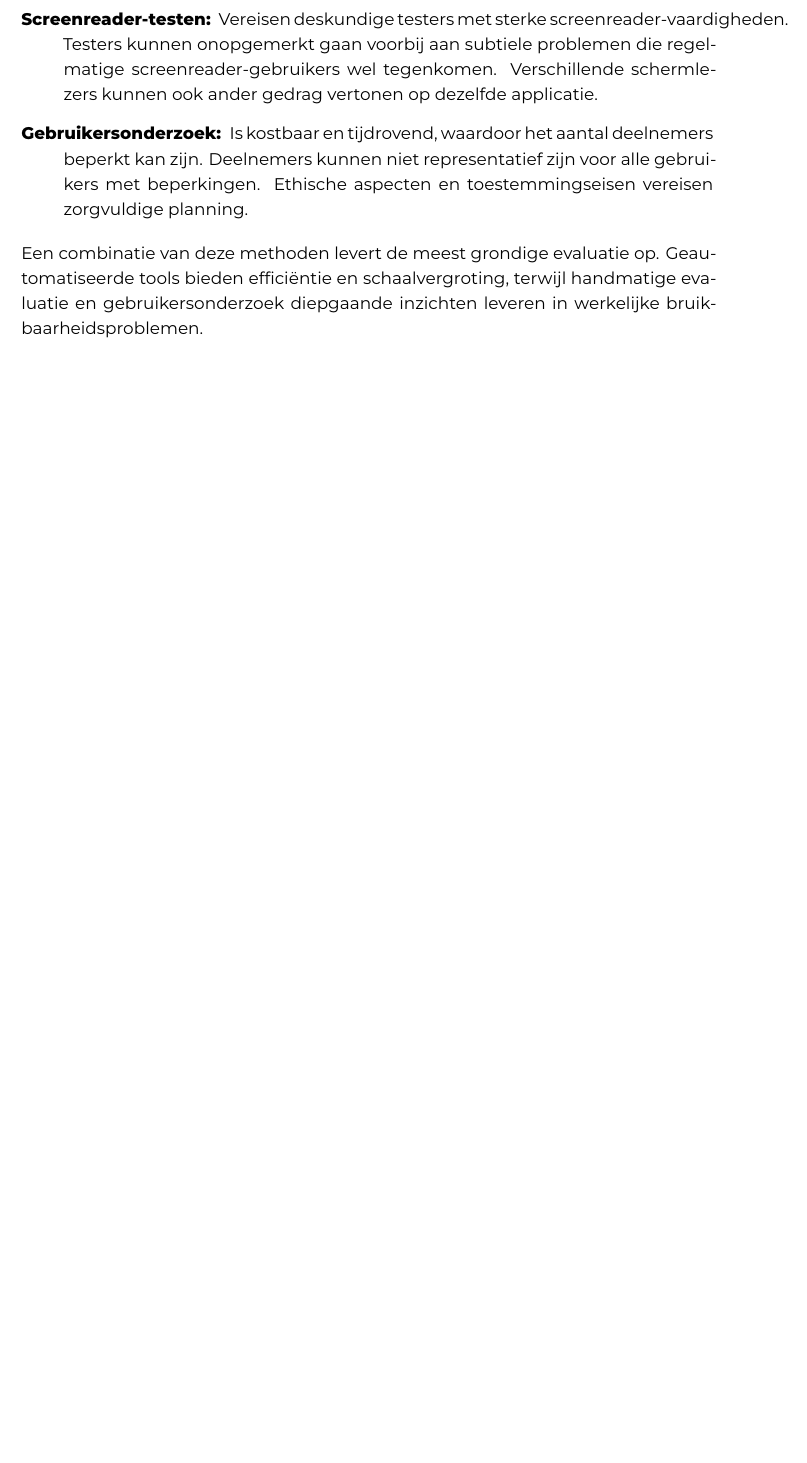
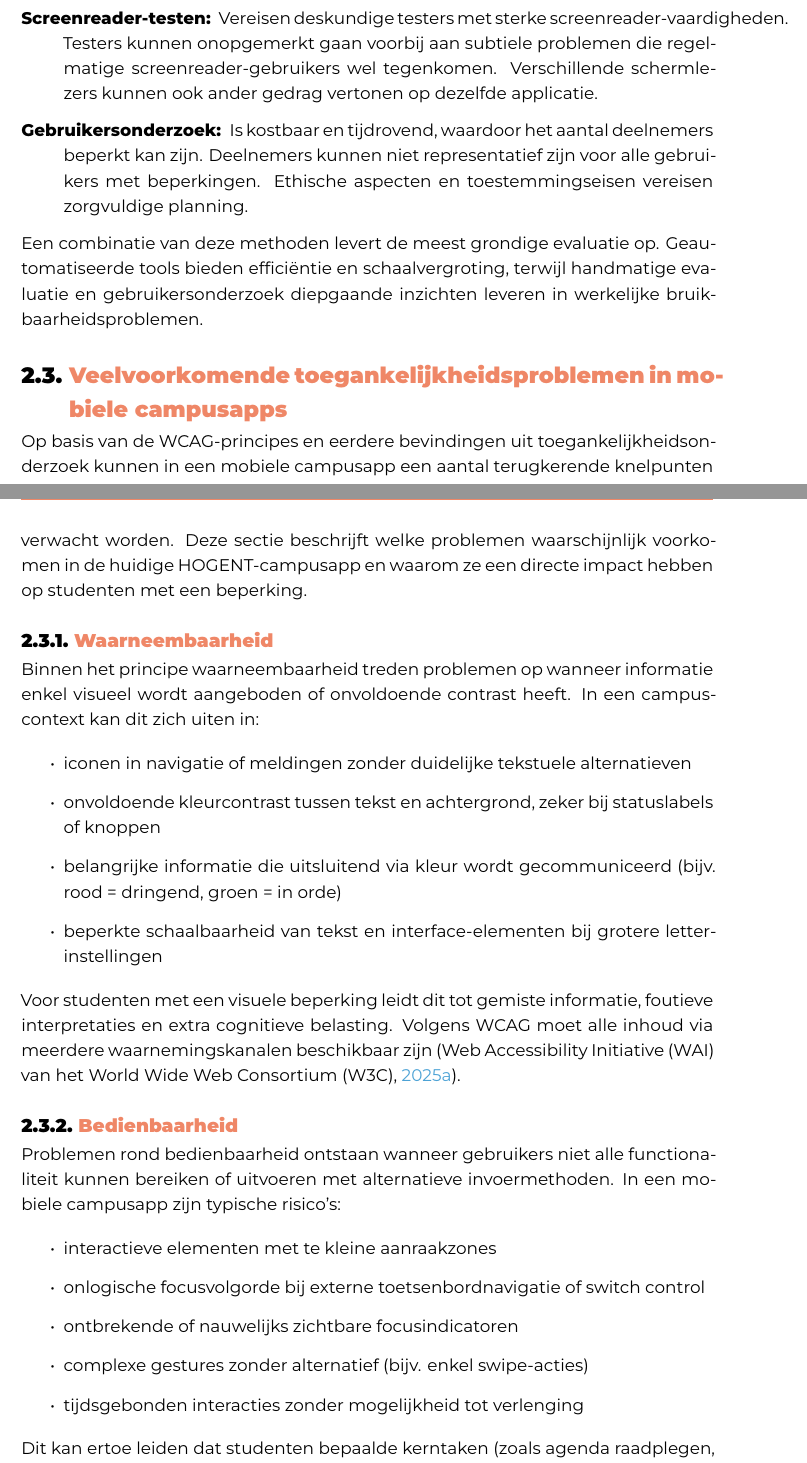
Before and after one commit to ErayKoksoy/latex-hogent-bachproef-Eray2026, a LaTeX thesis (bachproef/KoksoyErayBP.tex, which reads bachproef/standvanzaken.tex): part of page 18 of 33 before the commit and two parts of pages 18 and 19 of 35 after it, the two joined at a grey line, cut so that both start at the same text, the shorter picture padded with empty space. Compiled offline with XeLaTeX; a LaTeX package or settings file that is missing is left out.

Commit message:
sectie 3

```diff
--- a/bachproef/standvanzaken.tex
+++ b/bachproef/standvanzaken.tex
@@ -219,3 +219,37 @@ Een combinatie van deze methoden levert de meest grondige evaluatie op. Geautoma
 %-----------------------------------------------------------------------------
 %-----------------------------------------------------------------------------
 %-----------------------------------------------------------------------------
+
+\section{Veelvoorkomende toegankelijkheidsproblemen in mobiele campusapps}
+\label{sec:veelvoorkomende-problemen}
+
+Op basis van de WCAG-principes en eerdere bevindingen uit toegankelijkheidsonderzoek kunnen in een mobiele campusapp een aantal terugkerende knelpunten verwacht worden. Deze sectie beschrijft welke problemen waarschijnlijk voorkomen in de huidige HOGENT-campusapp en waarom ze een directe impact hebben op studenten met een beperking.
+
+\subsection{Waarneembaarheid}
+\label{subsec:problemen-waarneembaarheid}
+
+Binnen het principe waarneembaarheid treden problemen op wanneer informatie enkel visueel wordt aangeboden of onvoldoende contrast heeft. In een campuscontext kan dit zich uiten in:
+
+\begin{itemize}
+    \item iconen in navigatie of meldingen zonder duidelijke tekstuele alternatieven
+    \item onvoldoende kleurcontrast tussen tekst en achtergrond, zeker bij statuslabels of knoppen
+    \item belangrijke informatie die uitsluitend via kleur wordt gecommuniceerd (bijv. rood = dringend, groen = in orde)
+    \item beperkte schaalbaarheid van tekst en interface-elementen bij grotere letterinstellingen
+\end{itemize}
+
+Voor studenten met een visuele beperking leidt dit tot gemiste informatie, foutieve interpretaties en extra cognitieve belasting. Volgens WCAG moet alle inhoud via meerdere waarnemingskanalen beschikbaar zijn \autocite{W3CWCAG21}.
+
+\subsection{Bedienbaarheid}
+\label{subsec:problemen-bedienbaarheid}
+
+Problemen rond bedienbaarheid ontstaan wanneer gebruikers niet alle functionaliteit kunnen bereiken of uitvoeren met alternatieve invoermethoden. In een mobiele campusapp zijn typische risico's:
+
+\begin{itemize}
+    \item interactieve elementen met te kleine aanraakzones
+    \item onlogische focusvolgorde bij externe toetsenbordnavigatie of switch control
+    \item ontbrekende of nauwelijks zichtbare focusindicatoren
+    \item complexe gestures zonder alternatief (bijv. enkel swipe-acties)
+    \item tijdsgebonden interacties zonder mogelijkheid tot verlenging
+\end{itemize}
+
+Dit kan ertoe leiden dat studenten bepaalde kerntaken (zoals agenda raadplegen, lokalen zoeken, meldingen openen of formulieren indienen) niet zelfstandig kunnen afronden. Een consistente, volledig bedienbare interactielaag is daarom essentieel \autocite{W3CWCAG21}.
```
Also changed, not shown: bachproef/standvanzaken.tex (31 more changed lines).
